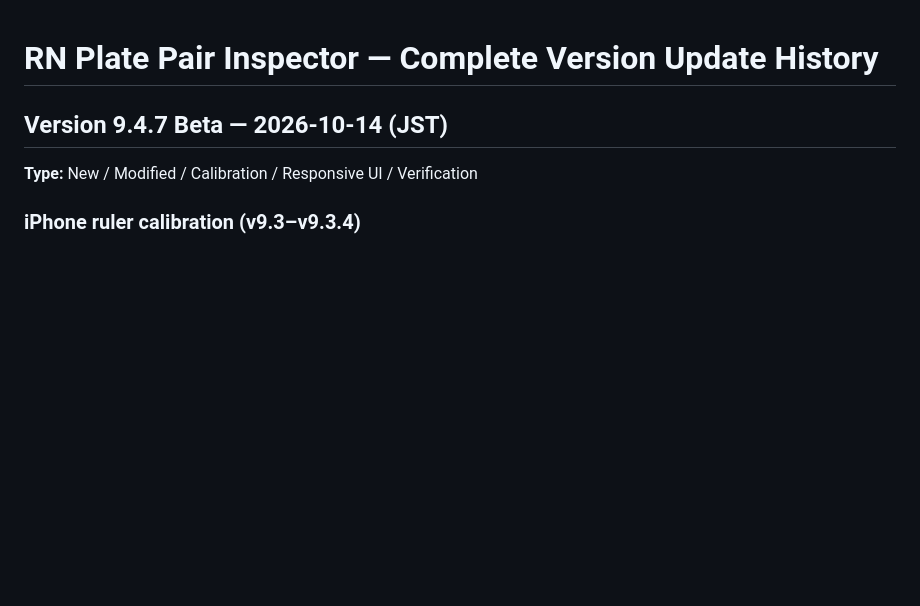
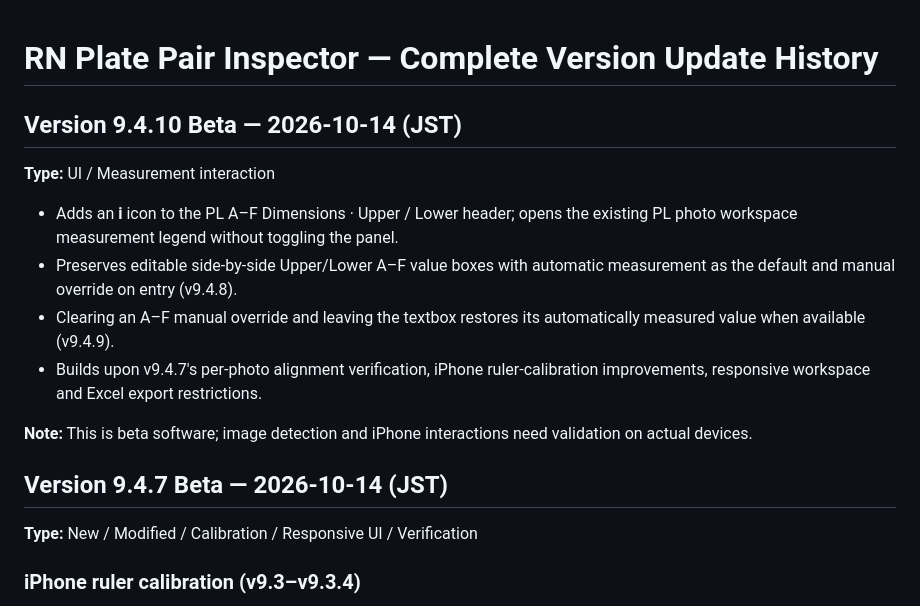
Before and after one commit to Adam1224/refraInspector, a Markdown page: CHANGELOG.md, the part around the change. GitHub-like rendering; blank space fills up the shorter version.

Commit message:
Document v9.4.8–v9.4.10 beta A–F editing and legend updates

```diff
--- a/CHANGELOG.md
+++ b/CHANGELOG.md
@@ -1,4 +1,13 @@
 # RN Plate Pair Inspector — Complete Version Update History
+
+## Version 9.4.10 Beta — 2026-10-14 (JST)
+**Type:** UI / Measurement interaction
+- Adds an **i** icon to the PL A–F Dimensions · Upper / Lower header; opens the existing PL photo workspace measurement legend without toggling the panel.
+- Preserves editable side-by-side Upper/Lower A–F value boxes with automatic measurement as the default and manual override on entry (v9.4.8).
+- Clearing an A–F manual override and leaving the textbox restores its automatically measured value when available (v9.4.9).
+- Builds upon v9.4.7's per-photo alignment verification, iPhone ruler-calibration improvements, responsive workspace and Excel export restrictions.
+
+**Note:** This is beta software; image detection and iPhone interactions need validation on actual devices.
 
 ## Version 9.4.7 Beta — 2026-10-14 (JST)
 **Type:** New / Modified / Calibration / Responsive UI / Verification
```
